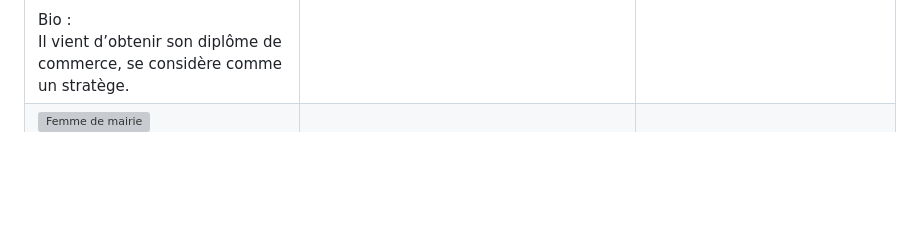
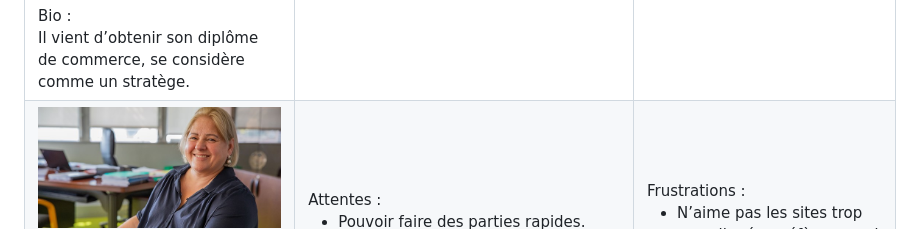
Before and after one commit to rAntho21/L3miage, a Markdown page: README.md, the part around the change. Drawn GitHub-style; pictures changed too: assets/images/veronique.jpg (added); blank space fills up the shorter version; grey boxes are pictures that could not be loaded.

Commit message:
scroll bar / et readme

```diff
--- a/README.md
+++ b/README.md
@@ -259,7 +259,7 @@ On gagne des points à notre jeu du solitaire lorsque l'on effectue les actions
     </tr>
     <tr id="ligne_veronique">
         <td>
-        <img src="assets/images/veronique.png" alt="Femme de mairie"> <br>
+        <img src="assets/images/veronique.jpg" alt="Femme de mairie"> <br>
         Identification : Véronique.<br>
         Âge : 48 ans.<br>
         Situation : Marié.<br>
```
Also changed, not shown: 3 other files.
